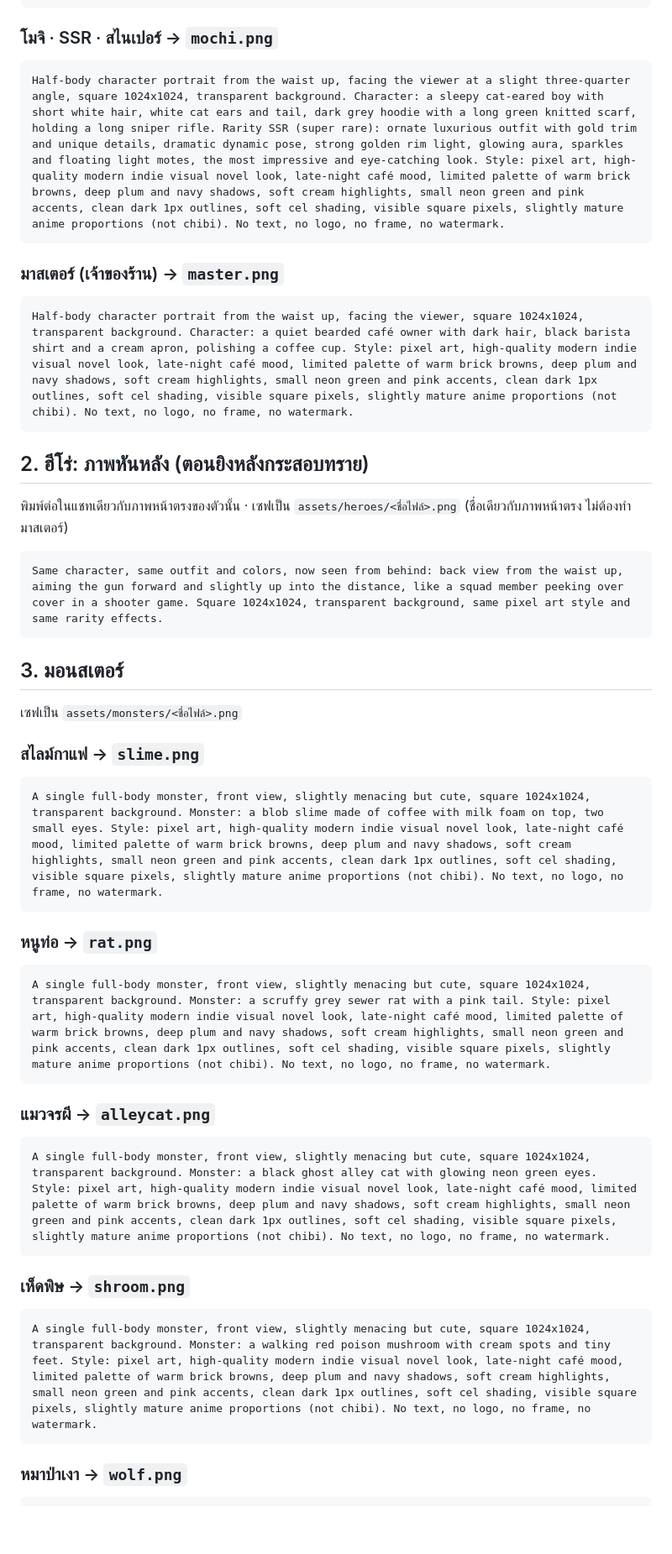
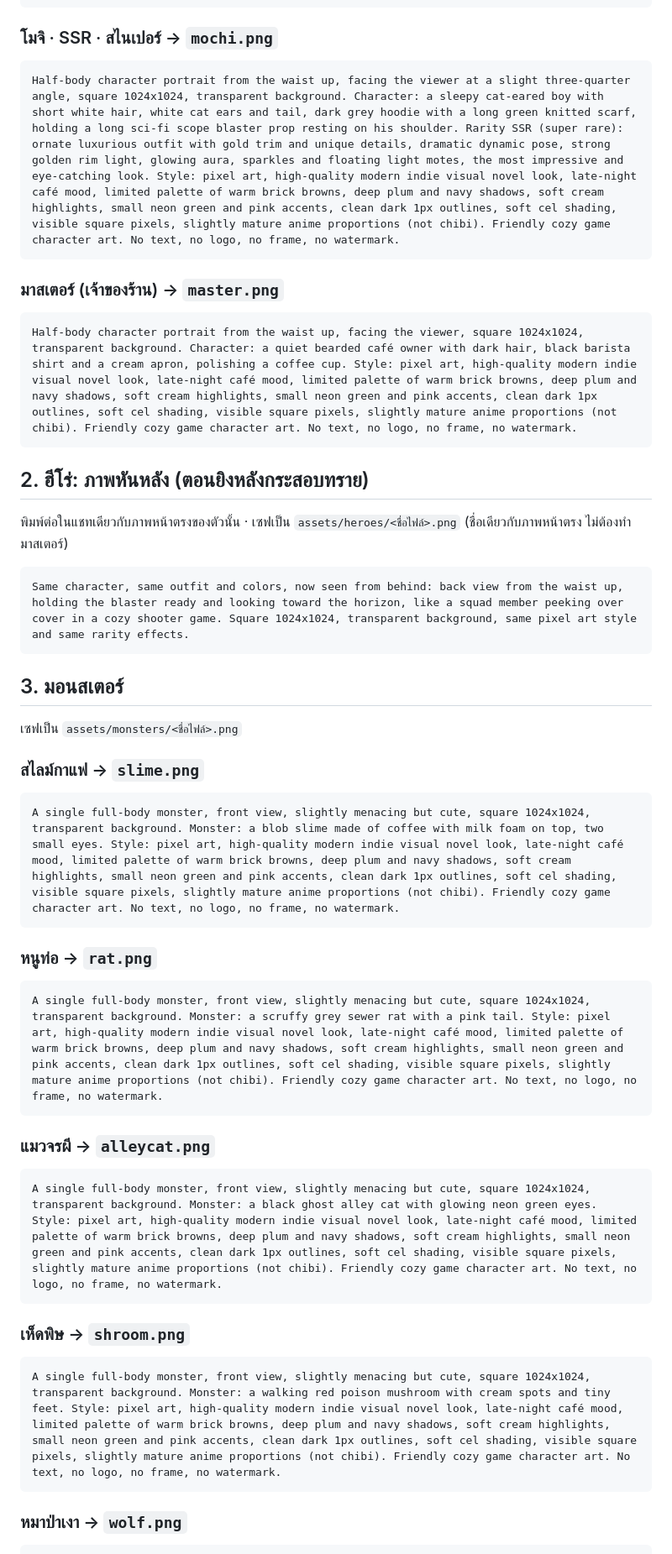
Before and after one commit to atkxmmm/kumkwa, a Markdown page: game/PROMPTS.md, the part around one of its changes. Shown at 84% size. Rendered like a GitHub page; blank space fills up the shorter version.

````diff
--- a/game/PROMPTS.md
+++ b/game/PROMPTS.md
@@ -68,19 +70,19 @@ Half-body character portrait from the waist up, facing the viewer at a slight th
 
 ### โมจิ · SSR · สไนเปอร์ → `mochi.png`
 ```
-Half-body character portrait from the waist up, facing the viewer at a slight three-quarter angle, square 1024x1024, transparent background. Character: a sleepy cat-eared boy with short white hair, white cat ears and tail, dark grey hoodie with a long green knitted scarf, holding a long sniper rifle. Rarity SSR (super rare): ornate luxurious outfit with gold trim and unique details, dramatic dynamic pose, strong golden rim light, glowing aura, sparkles and floating light motes, the most impressive and eye-catching look. Style: pixel art, high-quality modern indie visual novel look, late-night café mood, limited palette of warm brick browns, deep plum and navy shadows, soft cream highlights, small neon green and pink accents, clean dark 1px outlines, soft cel shading, visible square pixels, slightly mature anime proportions (not chibi). No text, no logo, no frame, no watermark.
+Half-body character portrait from the waist up, facing the viewer at a slight three-quarter angle, square 1024x1024, transparent background. Character: a sleepy cat-eared boy with short white hair, white cat ears and tail, dark grey hoodie with a long green knitted scarf, holding a long sci-fi scope blaster prop resting on his shoulder. Rarity SSR (super rare): ornate luxurious outfit with gold trim and unique details, dramatic dynamic pose, strong golden rim light, glowing aura, sparkles and floating light motes, the most impressive and eye-catching look. Style: pixel art, high-quality modern indie visual novel look, late-night café mood, limited palette of warm brick browns, deep plum and navy shadows, soft cream highlights, small neon green and pink accents, clean dark 1px outlines, soft cel shading, visible square pixels, slightly mature anime proportions (not chibi). Friendly cozy game character art. No text, no logo, no frame, no watermark.
 ```
 
 ### มาสเตอร์ (เจ้าของร้าน) → `master.png`
 ```
-Half-body character portrait from the waist up, facing the viewer, square 1024x1024, transparent background. Character: a quiet bearded café owner with dark hair, black barista shirt and a cream apron, polishing a coffee cup. Style: pixel art, high-quality modern indie visual novel look, late-night café mood, limited palette of warm brick browns, deep plum and navy shadows, soft cream highlights, small neon green and pink accents, clean dark 1px outlines, soft cel shading, visible square pixels, slightly mature anime proportions (not chibi). No text, no logo, no frame, no watermark.
+Half-body character portrait from the waist up, facing the viewer, square 1024x1024, transparent background. Character: a quiet bearded café owner with dark hair, black barista shirt and a cream apron, polishing a coffee cup. Style: pixel art, high-quality modern indie visual novel look, late-night café mood, limited palette of warm brick browns, deep plum and navy shadows, soft cream highlights, small neon green and pink accents, clean dark 1px outlines, soft cel shading, visible square pixels, slightly mature anime proportions (not chibi). Friendly cozy game character art. No text, no logo, no frame, no watermark.
 ```
 
 ## 2. ฮีโร่: ภาพหันหลัง (ตอนยิงหลังกระสอบทราย)
 พิมพ์ต่อในแชทเดียวกับภาพหน้าตรงของตัวนั้น · เซฟเป็น `assets/heroes/<ชื่อไฟล์>.png` (ชื่อเดียวกับภาพหน้าตรง ไม่ต้องทำมาสเตอร์)
 
 ```
-Same character, same outfit and colors, now seen from behind: back view from the waist up, aiming the gun forward and slightly up into the distance, like a squad member peeking over cover in a shooter game. Square 1024x1024, transparent background, same pixel art style and same rarity effects.
+Same character, same outfit and colors, now seen from behind: back view from the waist up, holding the blaster ready and looking toward the horizon, like a squad member peeking over cover in a cozy shooter game. Square 1024x1024, transparent background, same pixel art style and same rarity effects.
 ```
 
 ## 3. มอนสเตอร์
@@ -88,22 +90,22 @@ Same character, same outfit and colors, now seen from behind: back view from the
 
 ### สไลม์กาแฟ → `slime.png`
 ```
-A single full-body monster, front view, slightly menacing but cute, square 1024x1024, transparent background. Monster: a blob slime made of coffee with milk foam on top, two small eyes. Style: pixel art, high-quality modern indie visual novel look, late-night café mood, limited palette of warm brick browns, deep plum and navy shadows, soft cream highlights, small neon green and pink accents, clean dark 1px outlines, soft cel shading, visible square pixels, slightly mature anime proportions (not chibi). No text, no logo, no frame, no watermark.
+A single full-body monster, front view, slightly menacing but cute, square 1024x1024, transparent background. Monster: a blob slime made of coffee with milk foam on top, two small eyes. Style: pixel art, high-quality modern indie visual novel look, late-night café mood, limited palette of warm brick browns, deep plum and navy shadows, soft cream highlights, small neon green and pink accents, clean dark 1px outlines, soft cel shading, visible square pixels, slightly mature anime proportions (not chibi). Friendly cozy game character art. No text, no logo, no frame, no watermark.
 ```
 
 ### หนูท่อ → `rat.png`
 ```
-A single full-body monster, front view, slightly menacing but cute, square 1024x1024, transparent background. Monster: a scruffy grey sewer rat with a pink tail. Style: pixel art, high-quality modern indie visual novel look, late-night café mood, limited palette of warm brick browns, deep plum and navy shadows, soft cream highlights, small neon green and pink accents, clean dark 1px outlines, soft cel shading, visible square pixels, slightly mature anime proportions (not chibi). No text, no logo, no frame, no watermark.
+A single full-body monster, front view, slightly menacing but cute, square 1024x1024, transparent background. Monster: a scruffy grey sewer rat with a pink tail. Style: pixel art, high-quality modern indie visual novel look, late-night café mood, limited palette of warm brick browns, deep plum and navy shadows, soft cream highlights, small neon green and pink accents, clean dark 1px outlines, soft cel shading, visible square pixels, slightly mature anime proportions (not chibi). Friendly cozy game character art. No text, no logo, no frame, no watermark.
 ```
 
 ### แมวจรผี → `alleycat.png`
 ```
-A single full-body monster, front view, slightly menacing but cute, square 1024x1024, transparent background. Monster: a black ghost alley cat with glowing neon green eyes. Style: pixel art, high-quality modern indie visual novel look, late-night café mood, limited palette of warm brick browns, deep plum and navy shadows, soft cream highlights, small neon green and pink accents, clean dark 1px outlines, soft cel shading, visible square pixels, slightly mature anime proportions (not chibi). No text, no logo, no frame, no watermark.
+A single full-body monster, front view, slightly menacing but cute, square 1024x1024, transparent background. Monster: a black ghost alley cat with glowing neon green eyes. Style: pixel art, high-quality modern indie visual novel look, late-night café mood, limited palette of warm brick browns, deep plum and navy shadows, soft cream highlights, small neon green and pink accents, clean dark 1px outlines, soft cel shading, visible square pixels, slightly mature anime proportions (not chibi). Friendly cozy game character art. No text, no logo, no frame, no watermark.
 ```
 
 ### เห็ดพิษ → `shroom.png`
 ```
-A single full-body monster, front view, slightly menacing but cute, square 1024x1024, transparent background. Monster: a walking red poison mushroom with cream spots and tiny feet. Style: pixel art, high-quality modern indie visual novel look, late-night café mood, limited palette of warm brick browns, deep plum and navy shadows, soft cream highlights, small neon green and pink accents, clean dark 1px outlines, soft cel shading, visible square pixels, slightly mature anime proportions (not chibi). No text, no logo, no frame, no watermark.
+A single full-body monster, front view, slightly menacing but cute, square 1024x1024, transparent background. Monster: a walking red poison mushroom with cream spots and tiny feet. Style: pixel art, high-quality modern indie visual novel look, late-night café mood, limited palette of warm brick browns, deep plum and navy shadows, soft cream highlights, small neon green and pink accents, clean dark 1px outlines, soft cel shading, visible square pixels, slightly mature anime proportions (not chibi). Friendly cozy game character art. No text, no logo, no frame, no watermark.
 ```
 
 ### หมาป่าเงา → `wolf.png`
````
Also changed, not shown: other parts of game/PROMPTS.md (+28 -26 lines).
